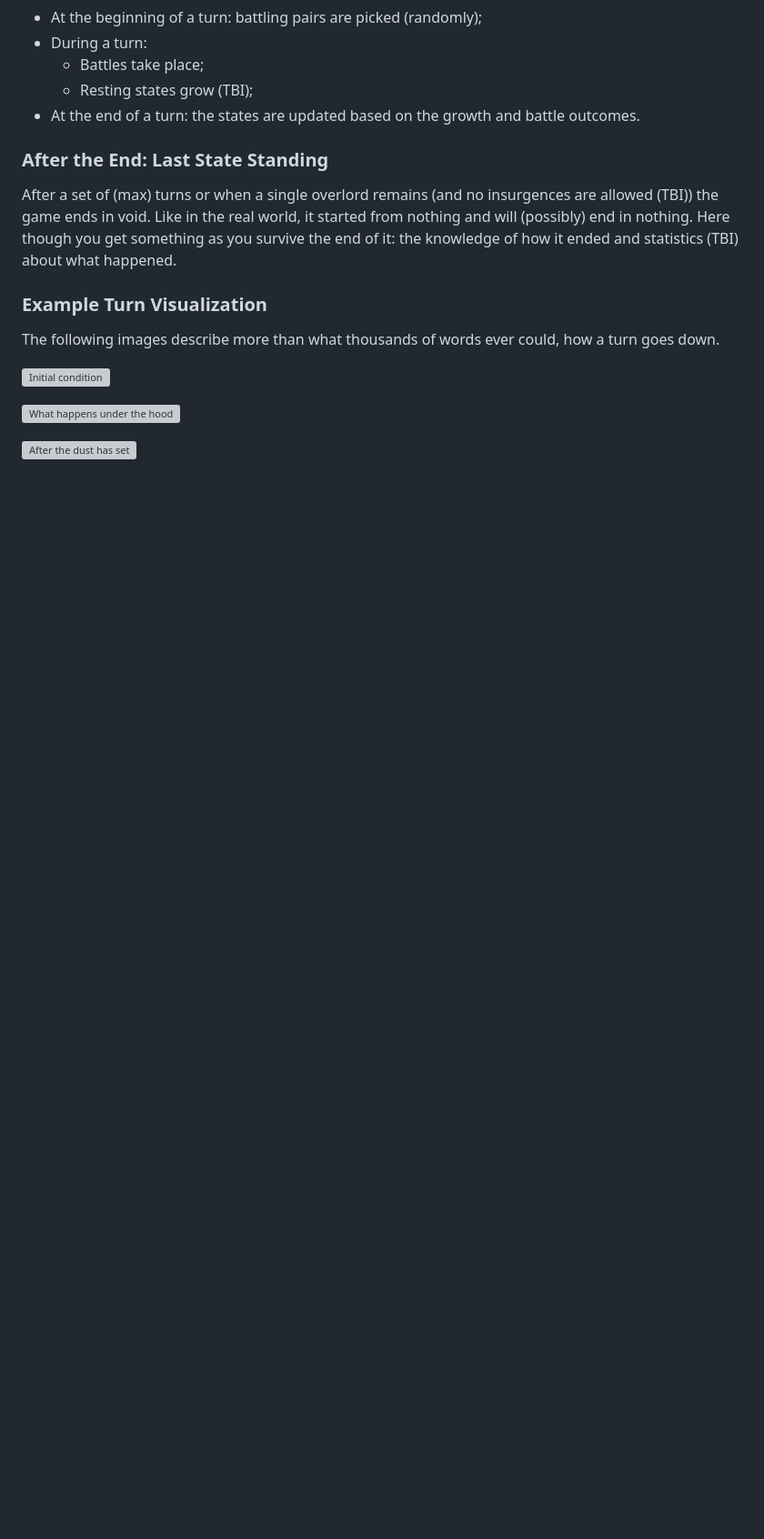
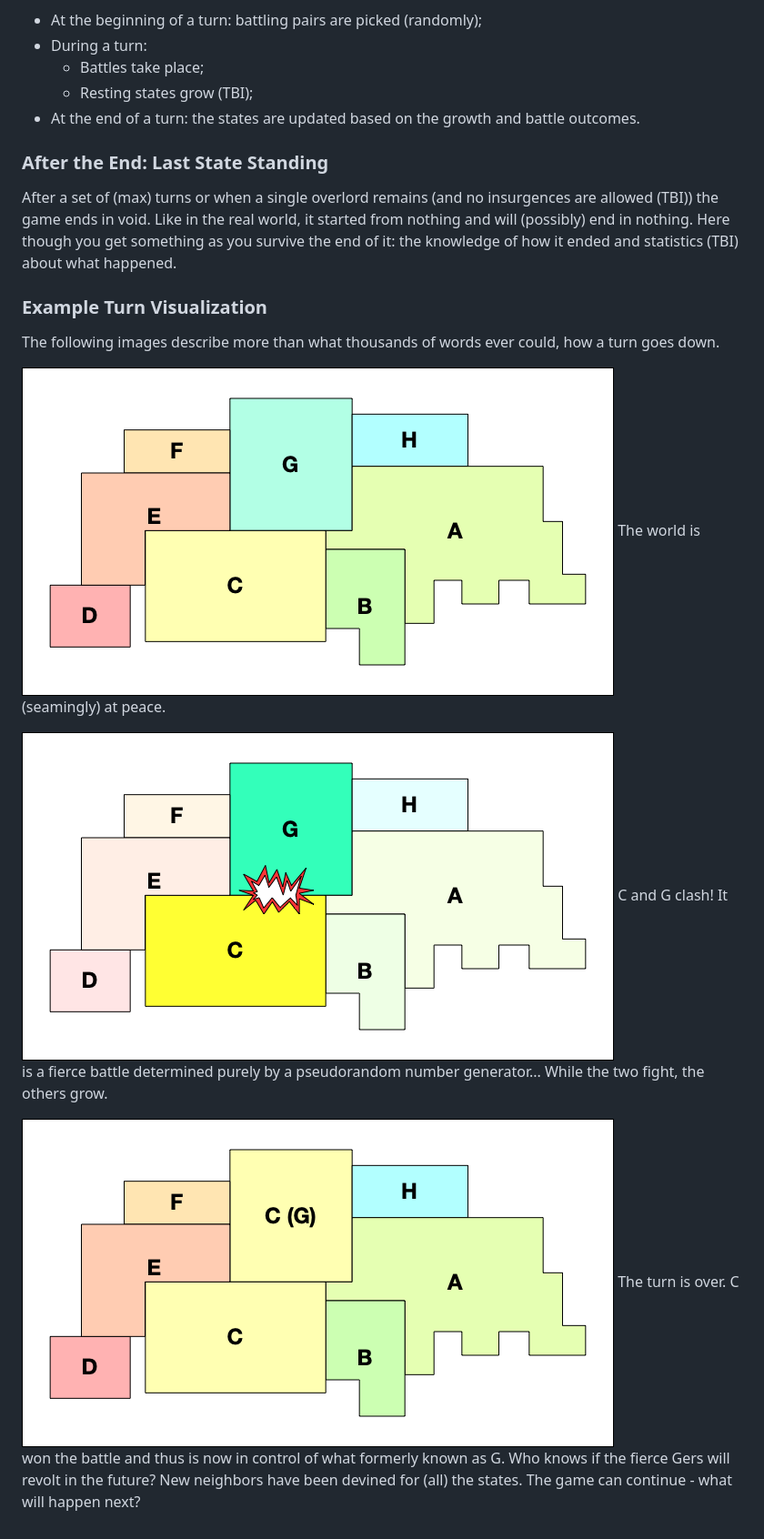
Before and after one commit to RiLeone/warbot, a Markdown page: README.md, the part around the change. Shown: that part at 91% size. Drawn GitHub-style; pictures changed too: img/end_of_turn.png (added), img/initial_condition.png (added), img/turn_illustrated.png (added); blank space fills up the shorter version; grey boxes are pictures that could not be loaded.

Commit message:
Added missing images. Hope the idea is clearer now.

```diff
--- a/README.md
+++ b/README.md
@@ -63,7 +63,14 @@ The following images describe more than what thousands of words ever could, how
 a turn goes down.
 
 ![Initial condition](img/initial_condition.png)
+The world is (seamingly) at peace.
 
 ![What happens under the hood](img/turn_illustrated.png)
+C and G clash! It is a fierce battle determined purely by a pseudorandom number
+generator... While the two fight, the others grow.
 
 ![After the dust has set](img/end_of_turn.png)
+The turn is over. C won the battle and thus is now in control of what formerly
+known as G. Who knows if the fierce Gers will revolt in the future? New
+neighbors have been devined for (all) the states. The game can continue - what
+will happen next?
```
Also changed, not shown: 2 other files.
